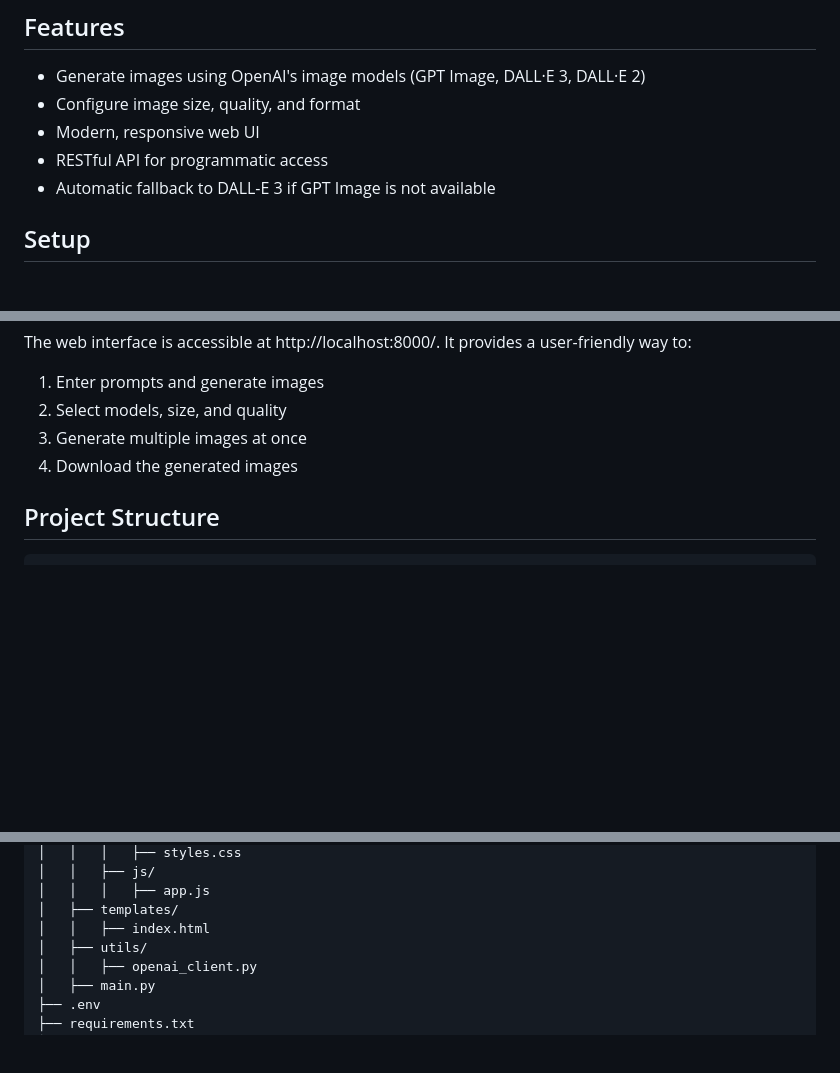
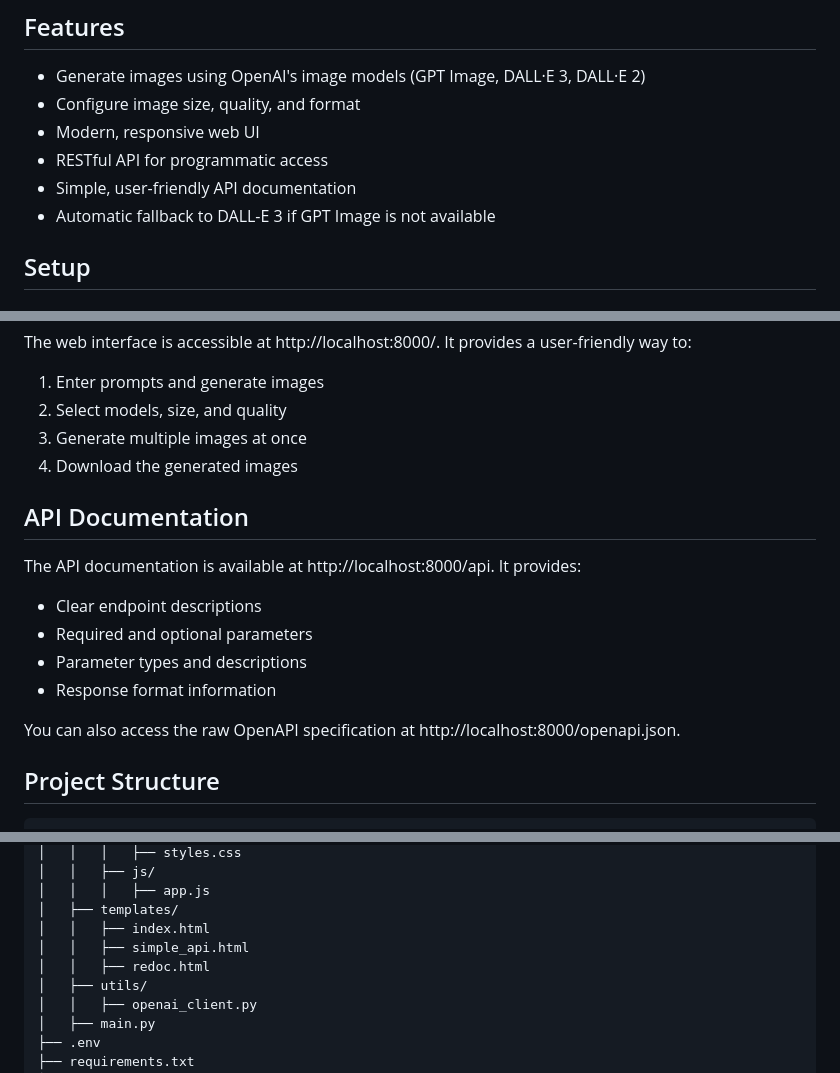
Before and after one commit to tkhongsap/fastapi-image-generation, a Markdown page: README.md, 3 parts joined by grey strips. Drawn GitHub-style; blank space fills up the shorter version.

Commit message:
Update README and TASKS to reflect API documentation improvements

````diff
--- a/README.md
+++ b/README.md
@@ -8,6 +8,7 @@ A web application that generates images using OpenAI's GPT Image and DALL-E mode
 - Configure image size, quality, and format
 - Modern, responsive web UI
 - RESTful API for programmatic access
+- Simple, user-friendly API documentation
 - Automatic fallback to DALL-E 3 if GPT Image is not available
 
 ## Setup
@@ -96,6 +97,17 @@ The web interface is accessible at http://localhost:8000/. It provides a user-fr
 3. Generate multiple images at once
 4. Download the generated images
 
+## API Documentation
+
+The API documentation is available at http://localhost:8000/api. It provides:
+
+- Clear endpoint descriptions
+- Required and optional parameters
+- Parameter types and descriptions
+- Response format information
+
+You can also access the raw OpenAPI specification at http://localhost:8000/openapi.json.
+
 ## Project Structure
 
 ```
@@ -121,6 +133,8 @@ fastapi-image-generation/
 │   │   │   ├── app.js
 │   ├── templates/
 │   │   ├── index.html
+│   │   ├── simple_api.html
+│   │   ├── redoc.html
 │   ├── utils/
 │   │   ├── openai_client.py
 │   ├── main.py
````
Also changed, not shown: TASKS.md (+1 -0 lines).
